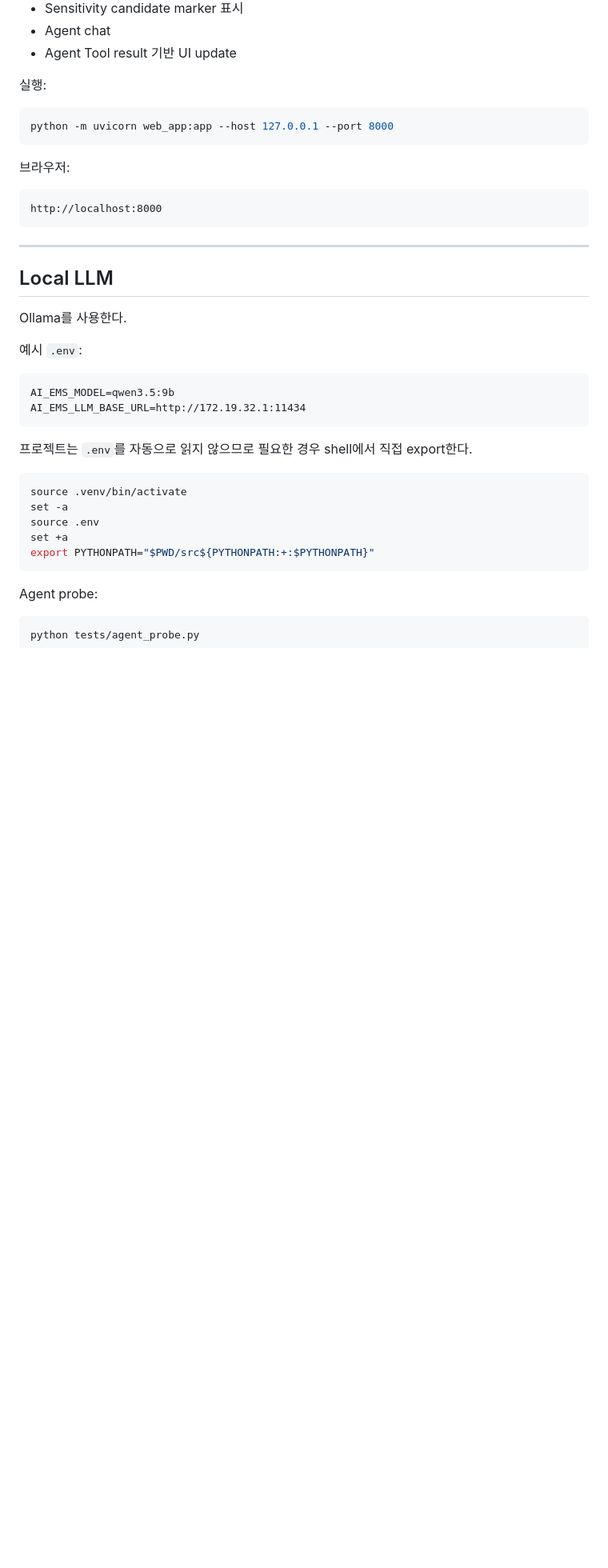
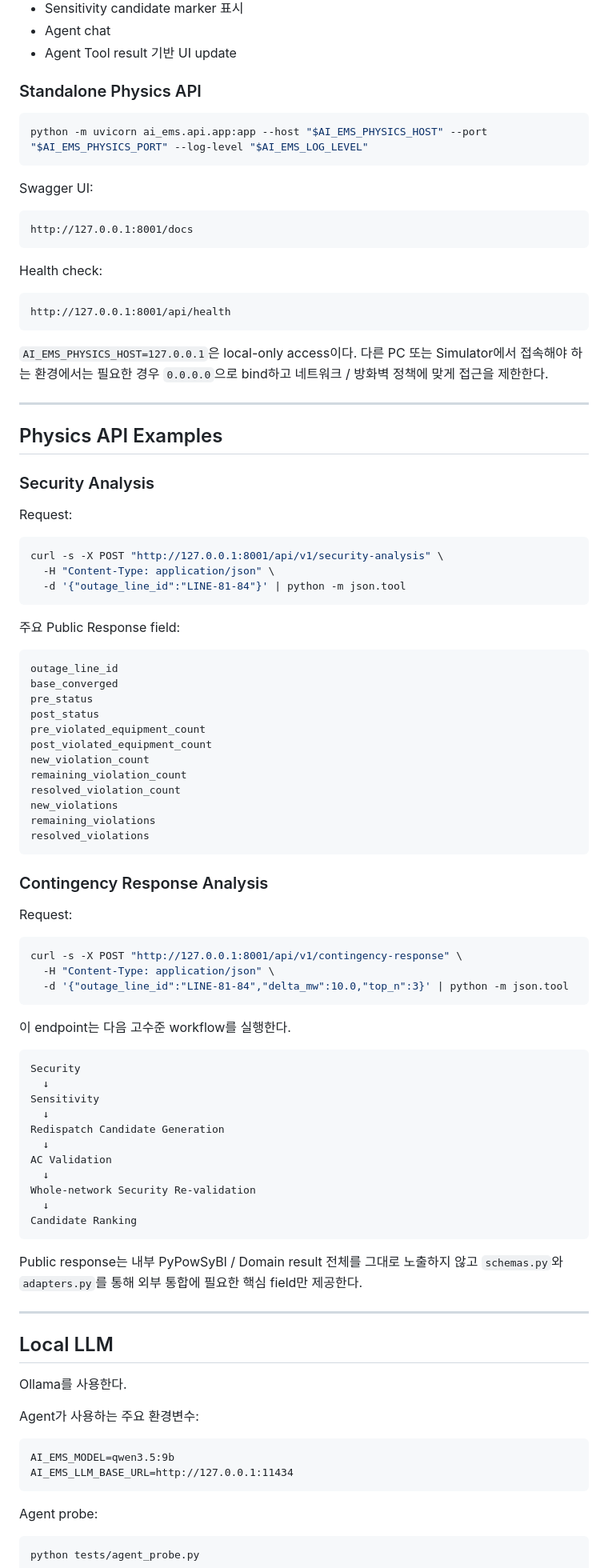
Before and after one commit to GangHyeokLee/ai-ems-agent, a Markdown page: README.md, the part around one of its changes. Shown at 80% size. Drawn GitHub-style; blank space fills up the shorter version.

Commit message:
Update README for env-based configuration and physics API

````diff
--- a/README.md
+++ b/README.md
@@ -296,17 +436,84 @@ FastAPI + browser UI를 제공한다.
 - Agent chat
 - Agent Tool result 기반 UI update
 
-실행:
+### Standalone Physics API
 
 ```bash
-python -m uvicorn web_app:app --host 127.0.0.1 --port 8000
+python -m uvicorn ai_ems.api.app:app --host "$AI_EMS_PHYSICS_HOST" --port "$AI_EMS_PHYSICS_PORT" --log-level "$AI_EMS_LOG_LEVEL"
 ```
 
-브라우저:
+Swagger UI:
 
 ```text
-http://localhost:8000
+http://127.0.0.1:8001/docs
 ```
+
+Health check:
+
+```text
+http://127.0.0.1:8001/api/health
+```
+
+`AI_EMS_PHYSICS_HOST=127.0.0.1`은 local-only access이다. 다른 PC 또는 Simulator에서 접속해야 하는 환경에서는 필요한 경우 `0.0.0.0`으로 bind하고 네트워크 / 방화벽 정책에 맞게 접근을 제한한다.
+
+---
+
+## Physics API Examples
+
+### Security Analysis
+
+Request:
+
+```bash
+curl -s -X POST "http://127.0.0.1:8001/api/v1/security-analysis" \
+  -H "Content-Type: application/json" \
+  -d '{"outage_line_id":"LINE-81-84"}' | python -m json.tool
+```
+
+주요 Public Response field:
+
+```text
+outage_line_id
+base_converged
+pre_status
+post_status
+pre_violated_equipment_count
+post_violated_equipment_count
+new_violation_count
+remaining_violation_count
+resolved_violation_count
+new_violations
+remaining_violations
+resolved_violations
+```
+
+### Contingency Response Analysis
+
+Request:
+
+```bash
+curl -s -X POST "http://127.0.0.1:8001/api/v1/contingency-response" \
+  -H "Content-Type: application/json" \
+  -d '{"outage_line_id":"LINE-81-84","delta_mw":10.0,"top_n":3}' | python -m json.tool
+```
+
+이 endpoint는 다음 고수준 workflow를 실행한다.
+
+```text
+Security
+  ↓
+Sensitivity
+  ↓
+Redispatch Candidate Generation
+  ↓
+AC Validation
+  ↓
+Whole-network Security Re-validation
+  ↓
+Candidate Ranking
+```
+
+Public response는 내부 PyPowSyBl / Domain result 전체를 그대로 노출하지 않고 `schemas.py`와 `adapters.py`를 통해 외부 통합에 필요한 핵심 field만 제공한다.
 
 ---
 
@@ -314,21 +521,11 @@ http://localhost:8000
 
 Ollama를 사용한다.
 
-예시 `.env`:
+Agent가 사용하는 주요 환경변수:
 
 ```dotenv
 AI_EMS_MODEL=qwen3.5:9b
-AI_EMS_LLM_BASE_URL=http://172.19.32.1:11434
-```
-
-프로젝트는 `.env`를 자동으로 읽지 않으므로 필요한 경우 shell에서 직접 export한다.
-
-```bash
-source .venv/bin/activate
-set -a
-source .env
-set +a
-export PYTHONPATH="$PWD/src${PYTHONPATH:+:$PYTHONPATH}"
+AI_EMS_LLM_BASE_URL=http://127.0.0.1:11434
 ```
 
 Agent probe:
````
Also changed, not shown: other parts of README.md (+182 -60 lines).
